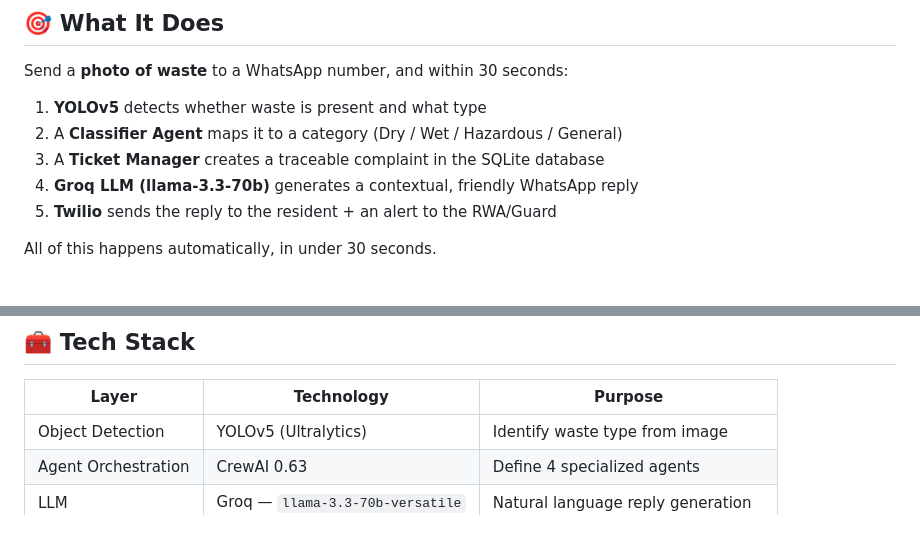
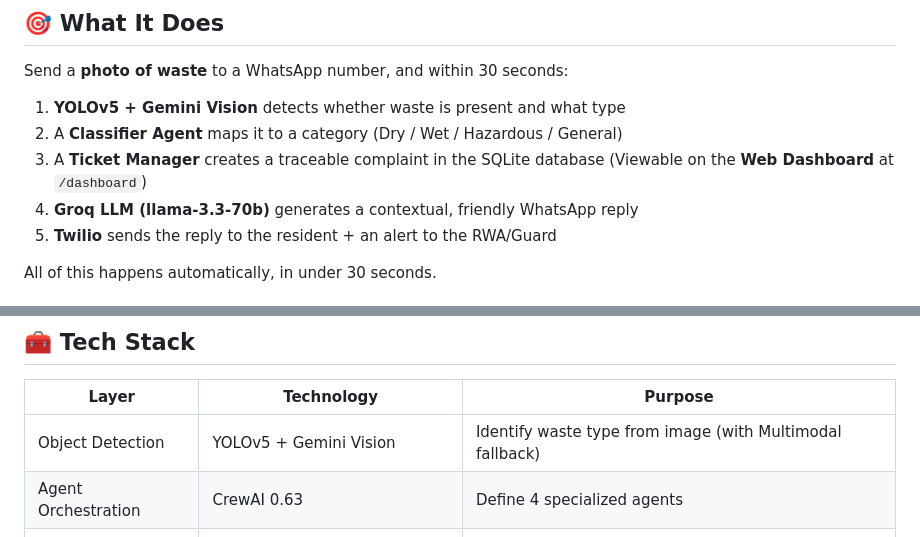
Before and after one commit to sandhya-bdb/waste-detection-yolov5-crewai, a Markdown page: README.md, 2 parts joined by grey strips. Drawn GitHub-style.

Commit message:
Docs: Update architecture to include Gemini Vision and Dashboard

```diff
--- a/README.md
+++ b/README.md
@@ -23,9 +23,9 @@ This project was built for the **AI Agents: Intensive Vibe Coding Capstone** by
 
 Send a **photo of waste** to a WhatsApp number, and within 30 seconds:
 
-1. **YOLOv5** detects whether waste is present and what type
+1. **YOLOv5 + Gemini Vision** detects whether waste is present and what type
 2. A **Classifier Agent** maps it to a category (Dry / Wet / Hazardous / General)
-3. A **Ticket Manager** creates a traceable complaint in the SQLite database
+3. A **Ticket Manager** creates a traceable complaint in the SQLite database (Viewable on the **Web Dashboard** at `/dashboard`)
 4. **Groq LLM (llama-3.3-70b)** generates a contextual, friendly WhatsApp reply
 5. **Twilio** sends the reply to the resident + an alert to the RWA/Guard
 
@@ -88,7 +88,7 @@ Resident (WhatsApp Photo)
 
 | Layer | Technology | Purpose |
 |---|---|---|
-| Object Detection | YOLOv5 (Ultralytics) | Identify waste type from image |
+| Object Detection | YOLOv5 + Gemini Vision | Identify waste type from image (with Multimodal fallback) |
 | Agent Orchestration | CrewAI 0.63 | Define 4 specialized agents |
 | LLM | Groq — `llama-3.3-70b-versatile` | Natural language reply generation |
 | WhatsApp | Twilio Sandbox API | Resident & guard messaging |
```
Also changed, not shown: kaggle_notebook.md (+2 -2 lines).
